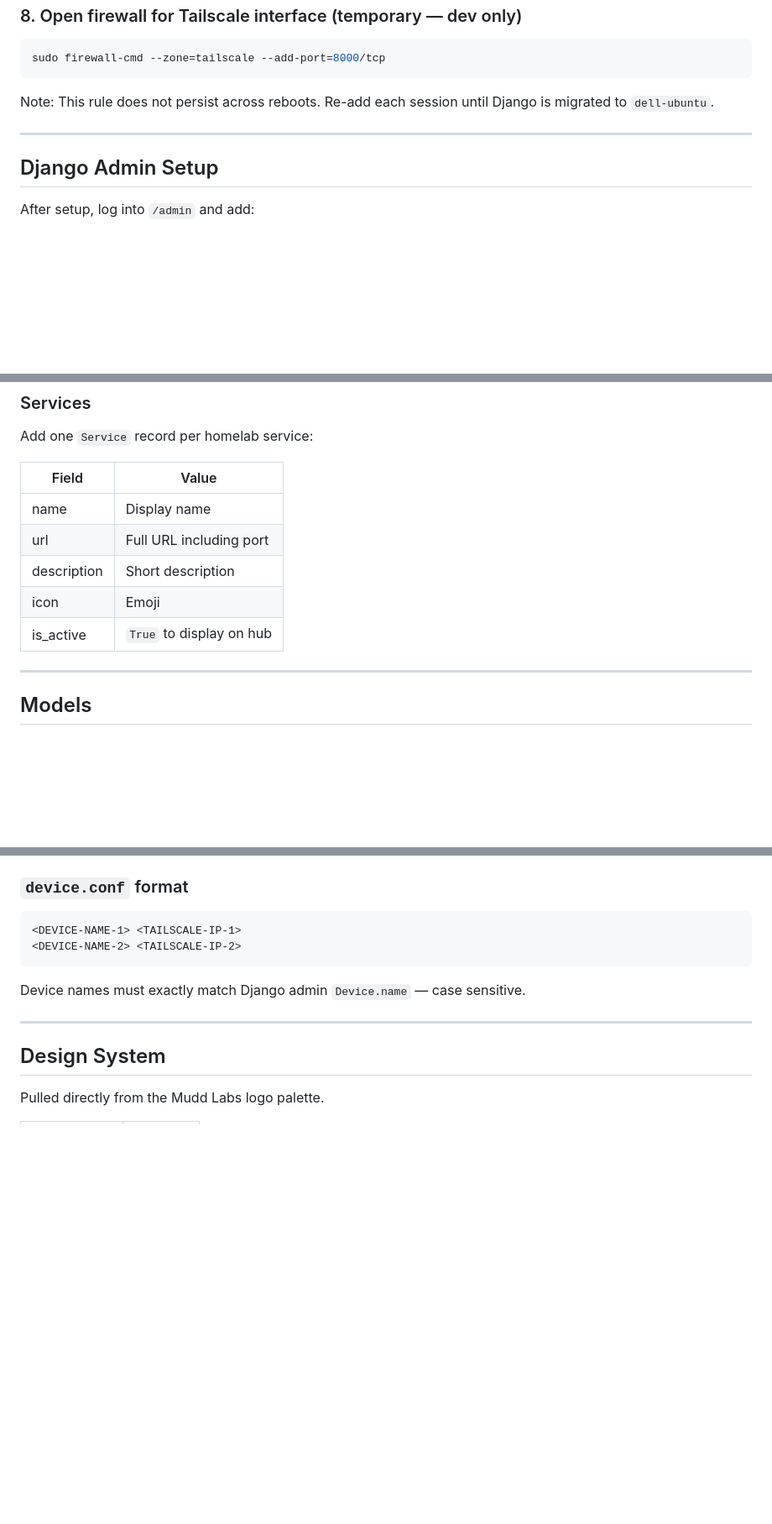
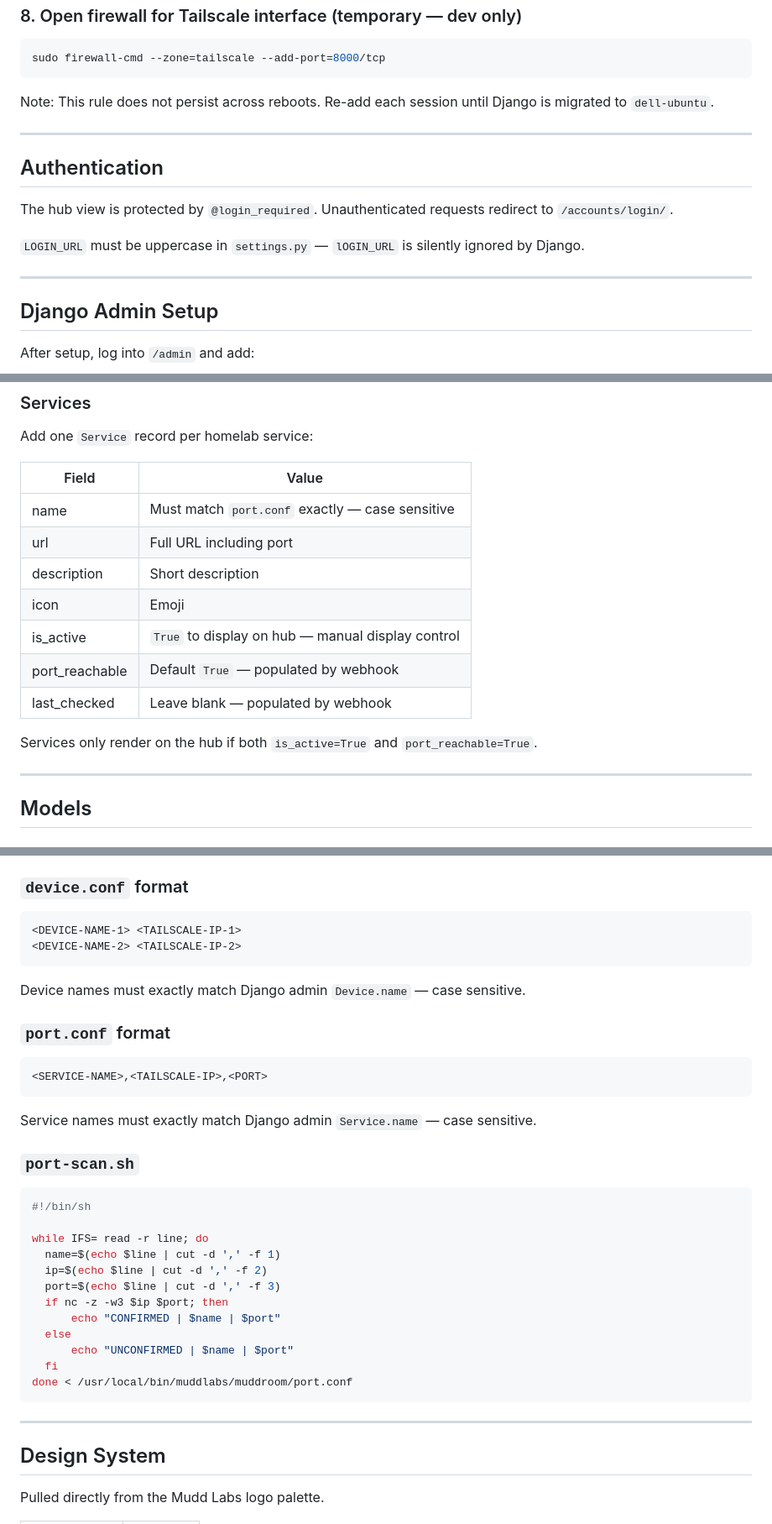
Before and after one commit to Dillon-Mendoza/mudd-labs, a Markdown page: muddroom/README.md, 3 parts joined by grey strips. Shown at 84% size. GitHub-like rendering; blank space fills up the shorter version.

````diff
--- a/muddroom/README.md
+++ b/muddroom/README.md
@@ -138,6 +139,14 @@ Note: This rule does not persist across reboots. Re-add each session until Djang
 
 ---
 
+## Authentication
+
+The hub view is protected by `@login_required`. Unauthenticated requests redirect to `/accounts/login/`.
+
+`LOGIN_URL` must be uppercase in `settings.py` — `lOGIN_URL` is silently ignored by Django.
+
+---
+
 ## Django Admin Setup
 
 After setup, log into `/admin` and add:
@@ -159,11 +168,15 @@ Add one `Service` record per homelab service:
 
 | Field | Value |
 |---|---|
-| name | Display name |
+| name | Must match `port.conf` exactly — case sensitive |
 | url | Full URL including port |
 | description | Short description |
 | icon | Emoji |
-| is_active | `True` to display on hub |
+| is_active | `True` to display on hub — manual display control |
+| port_reachable | Default `True` — populated by webhook |
+| last_checked | Leave blank — populated by webhook |
+
+Services only render on the hub if both `is_active=True` and `port_reachable=True`.
 
 ---
 
@@ -291,6 +350,31 @@ Note: `device.conf` is 644 (not 600) — n8n container runs as non-root and requ
 ```
 
 Device names must exactly match Django admin `Device.name` — case sensitive.
+
+### `port.conf` format
+
+```
+<SERVICE-NAME>,<TAILSCALE-IP>,<PORT>
+```
+
+Service names must exactly match Django admin `Service.name` — case sensitive.
+
+### `port-scan.sh`
+
+```bash
+#!/bin/sh
+
+while IFS= read -r line; do
+  name=$(echo $line | cut -d ',' -f 1)
+  ip=$(echo $line | cut -d ',' -f 2)
+  port=$(echo $line | cut -d ',' -f 3)
+  if nc -z -w3 $ip $port; then
+      echo "CONFIRMED | $name | $port"
+  else
+      echo "UNCONFIRMED | $name | $port"
+  fi
+done < /usr/local/bin/muddlabs/muddroom/port.conf
+```
 
 ---
 
````
Also changed, not shown: other parts of muddroom/README.md (+70 -26 lines).
